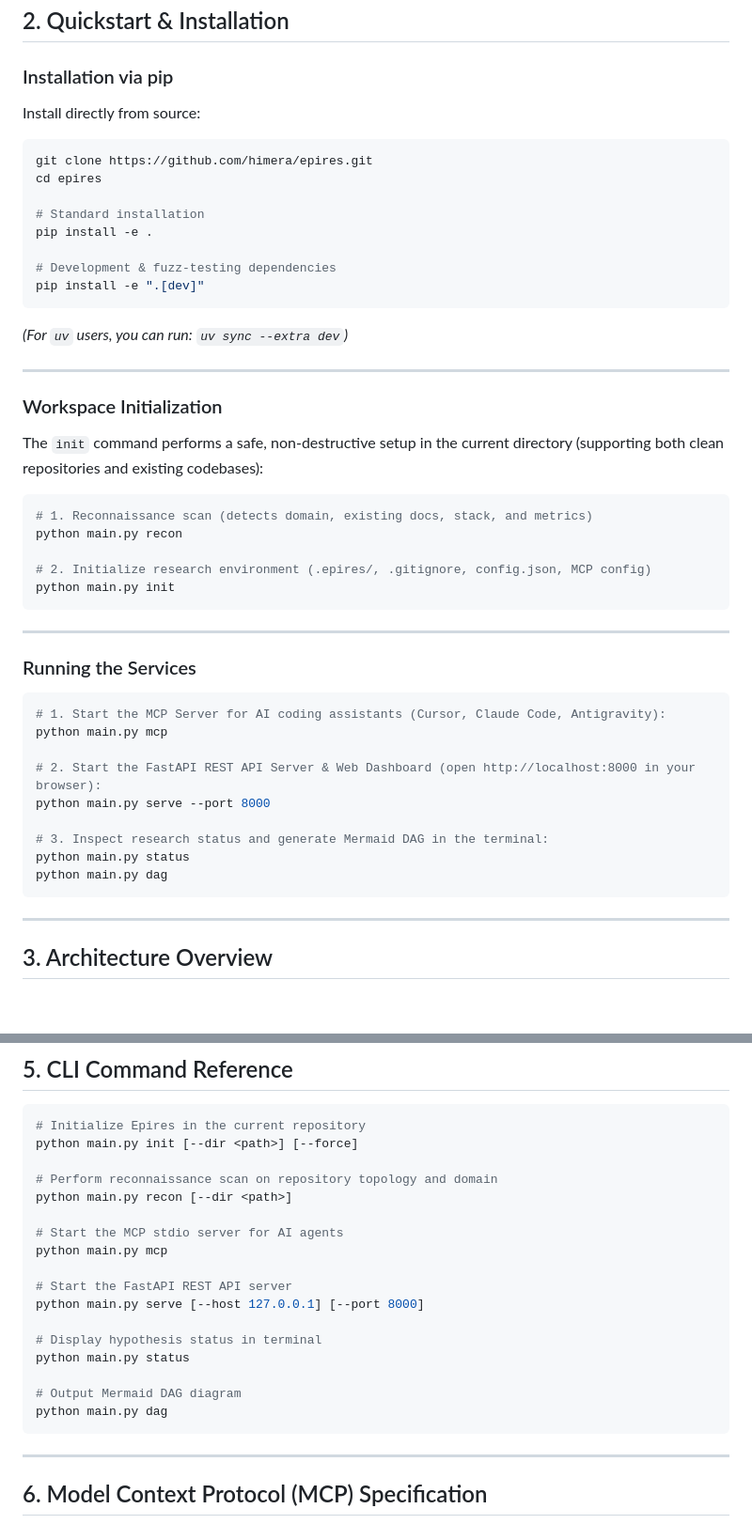
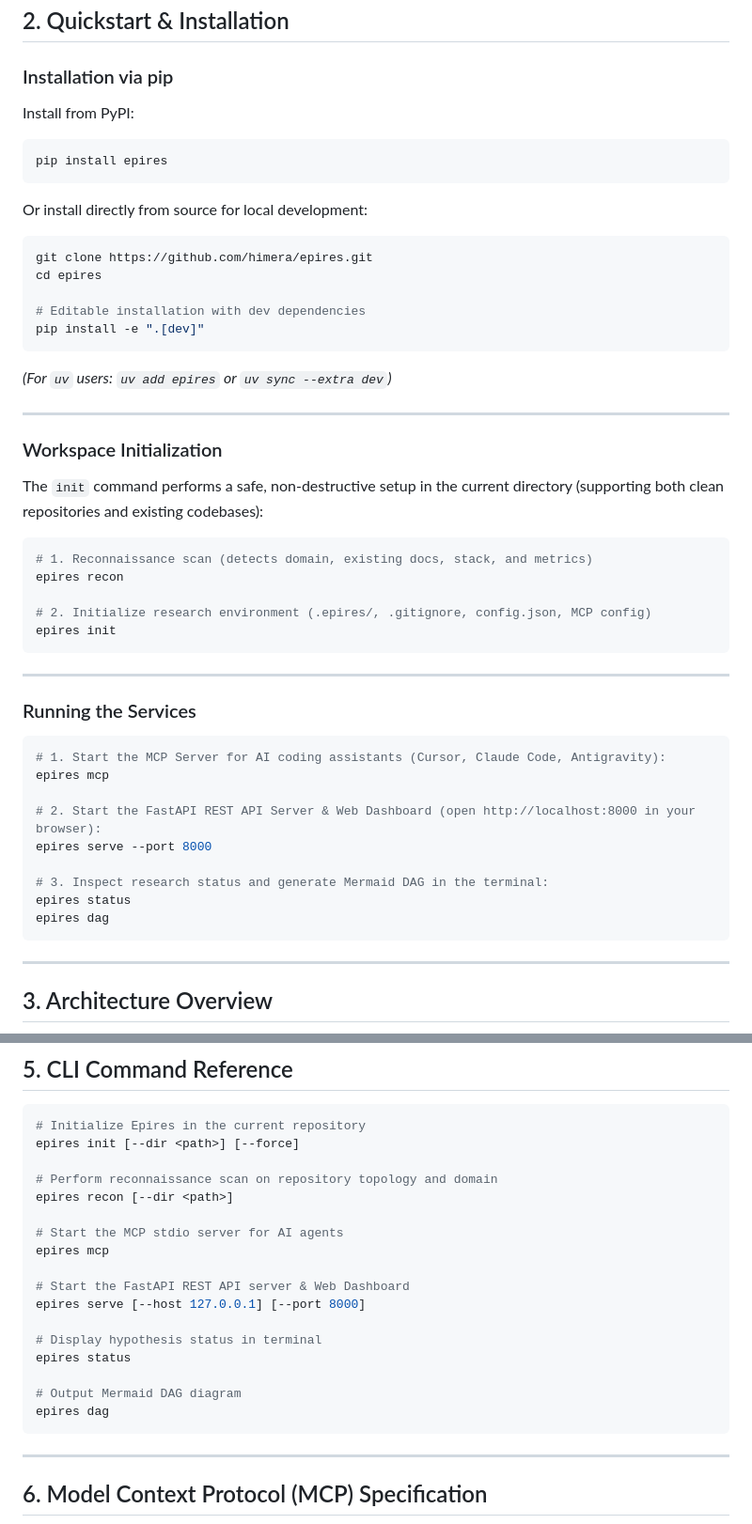
Before and after one commit to 0himera/epires, a Markdown page: README.md, 2 parts joined by grey strips. Shown at 94% size. Rendered like a GitHub page; blank space fills up the shorter version.

````diff
--- a/README.md
+++ b/README.md
@@ -59,20 +59,23 @@ When applied to serious scientific ML, quantitative finance, or complex systems,
 
 ### Installation via pip
 
-Install directly from source:
+Install from PyPI:
+
+```bash
+pip install epires
+```
+
+Or install directly from source for local development:
 
 ```bash
 git clone https://github.com/himera/epires.git
 cd epires
 
-# Standard installation
-pip install -e .
-
-# Development & fuzz-testing dependencies
+# Editable installation with dev dependencies
 pip install -e ".[dev]"
 ```
 
-*(For `uv` users, you can run: `uv sync --extra dev`)*
+*(For `uv` users: `uv add epires` or `uv sync --extra dev`)*
 
 ---
 
@@ -82,10 +85,10 @@ The `init` command performs a safe, non-destructive setup in the current directo
 
 ```bash
 # 1. Reconnaissance scan (detects domain, existing docs, stack, and metrics)
-python main.py recon
+epires recon
 
 # 2. Initialize research environment (.epires/, .gitignore, config.json, MCP config)
-python main.py init
+epires init
 ```
 
 ---
@@ -94,14 +97,14 @@ python main.py init
 
 ```bash
 # 1. Start the MCP Server for AI coding assistants (Cursor, Claude Code, Antigravity):
-python main.py mcp
+epires mcp
 
 # 2. Start the FastAPI REST API Server & Web Dashboard (open http://localhost:8000 in your browser):
-python main.py serve --port 8000
+epires serve --port 8000
 
 # 3. Inspect research status and generate Mermaid DAG in the terminal:
-python main.py status
-python main.py dag
+epires status
+epires dag
 ```
 
 ---
@@ -303,22 +306,22 @@ Epires adapts seamlessly to any repository structure:
 
 ```bash
 # Initialize Epires in the current repository
-python main.py init [--dir <path>] [--force]
+epires init [--dir <path>] [--force]
 
 # Perform reconnaissance scan on repository topology and domain
-python main.py recon [--dir <path>]
+epires recon [--dir <path>]
 
 # Start the MCP stdio server for AI agents
-python main.py mcp
+epires mcp
 
-# Start the FastAPI REST API server
-python main.py serve [--host 127.0.0.1] [--port 8000]
+# Start the FastAPI REST API server & Web Dashboard
+epires serve [--host 127.0.0.1] [--port 8000]
 
 # Display hypothesis status in terminal
-python main.py status
+epires status
 
 # Output Mermaid DAG diagram
-python main.py dag
+epires dag
 ```
 
 ---
````
Also changed, not shown: README_RU.md (+23 -18 lines).
